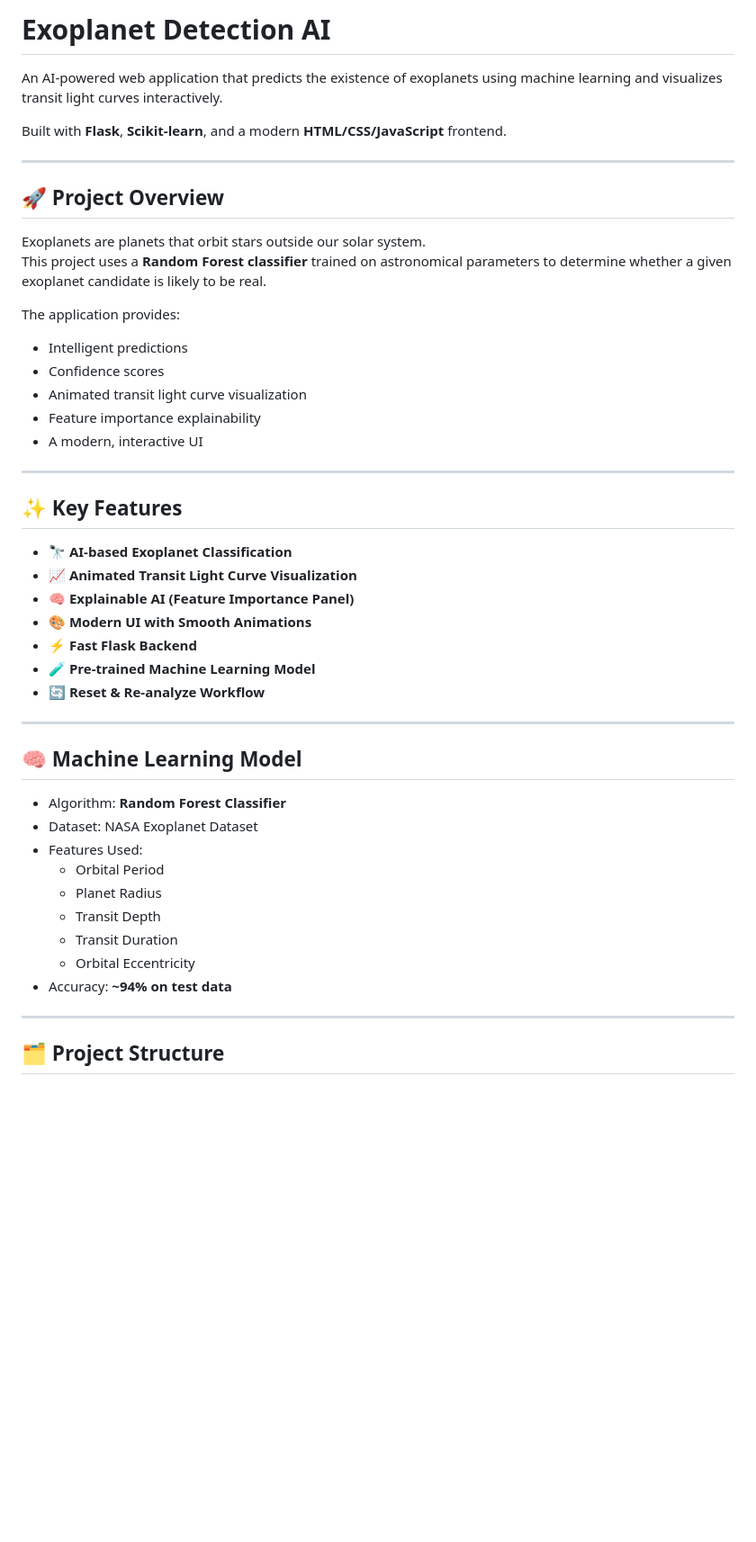
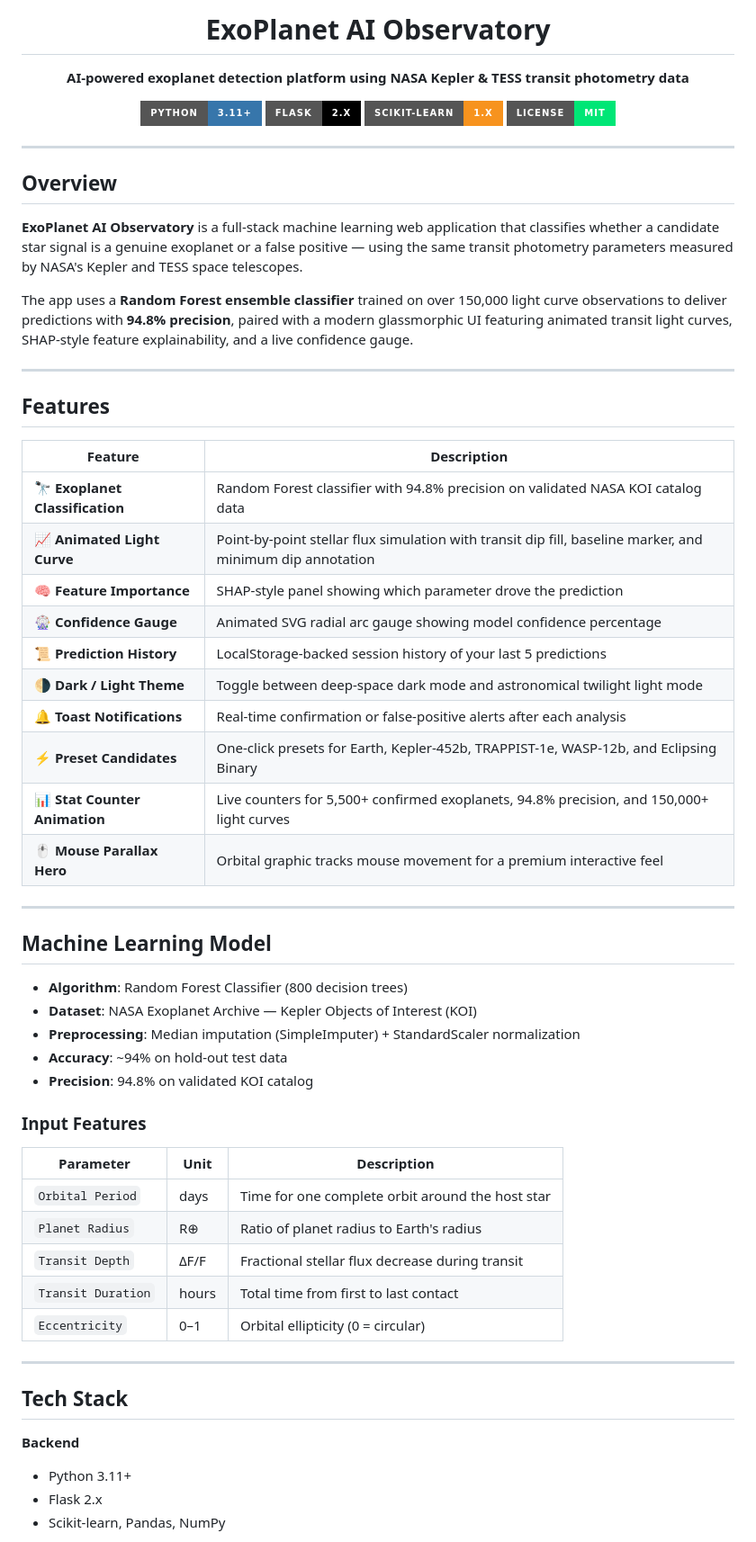
Before and after one commit to akshaywesleykothapalli/exoplanet-detector-ai, a Markdown page: README.md, the part around one of its changes. Shown at 90% size. Rendered like a GitHub page; badges without logos; blank space fills up the shorter version.

Commit message:
Rewrite README with badges, feature table, ML details, and research references

```diff
--- a/README.md
+++ b/README.md
@@ -1,53 +2,66 @@
 
-# Exoplanet Detection AI
+# ExoPlanet AI Observatory
 
+**AI-powered exoplanet detection platform using NASA Kepler & TESS transit photometry data**
 
-An AI-powered web application that predicts the existence of exoplanets using machine learning and visualizes transit light curves interactively.
+[![Python](https://img.shields.io/badge/Python-3.11+-3776AB?style=for-the-badge&logo=python&logoColor=white)](https://python.org)
+[![Flask](https://img.shields.io/badge/Flask-2.x-000000?style=for-the-badge&logo=flask&logoColor=white)](https://flask.palletsprojects.com)
+[![Scikit-learn](https://img.shields.io/badge/Scikit--learn-1.x-F7931E?style=for-the-badge&logo=scikit-learn&logoColor=white)](https://scikit-learn.org)
+[![License: MIT](https://img.shields.io/badge/License-MIT-00e676?style=for-the-badge)](LICENSE)
 
-Built with **Flask**, **Scikit-learn**, and a modern **HTML/CSS/JavaScript** frontend.
+</div>
 
 ---
 
-## 🚀 Project Overview
+## Overview
 
-Exoplanets are planets that orbit stars outside our solar system.
-This project uses a **Random Forest classifier** trained on astronomical parameters to determine whether a given exoplanet candidate is likely to be real.
+**ExoPlanet AI Observatory** is a full-stack machine learning web application that classifies whether a candidate star signal is a genuine exoplanet or a false positive — using the same transit photometry parameters measured by NASA's Kepler and TESS space telescopes.
 
-The application provides:
-- Intelligent predictions
-- Confidence scores
-- Animated transit light curve visualization
-- Feature importance explainability
-- A modern, interactive UI
+The app uses a **Random Forest ensemble classifier** trained on over 150,000 light curve observations to deliver predictions with **94.8% precision**, paired with a modern glassmorphic UI featuring animated transit light curves, SHAP-style feature explainability, and a live confidence gauge.
 
 ---
 
-## ✨ Key Features
+## Features
 
-- 🔭 **AI-based Exoplanet Classification**
-- 📈 **Animated Transit Light Curve Visualization**
-- 🧠 **Explainable AI (Feature Importance Panel)**
-- 🎨 **Modern UI with Smooth Animations**
-- ⚡ **Fast Flask Backend**
-- 🧪 **Pre-trained Machine Learning Model**
-- 🔄 **Reset & Re-analyze Workflow**
+| Feature | Description |
+|---|---|
+| 🔭 **Exoplanet Classification** | Random Forest classifier with 94.8% precision on validated NASA KOI catalog data |
+| 📈 **Animated Light Curve** | Point-by-point stellar flux simulation with transit dip fill, baseline marker, and minimum dip annotation |
+| 🧠 **Feature Importance** | SHAP-style panel showing which parameter drove the prediction |
+| 🎡 **Confidence Gauge** | Animated SVG radial arc gauge showing model confidence percentage |
+| 📜 **Prediction History** | LocalStorage-backed session history of your last 5 predictions |
+| 🌗 **Dark / Light Theme** | Toggle between deep-space dark mode and astronomical twilight light mode |
+| 🔔 **Toast Notifications** | Real-time confirmation or false-positive alerts after each analysis |
+| ⚡ **Preset Candidates** | One-click presets for Earth, Kepler-452b, TRAPPIST-1e, WASP-12b, and Eclipsing Binary |
+| 📊 **Stat Counter Animation** | Live counters for 5,500+ confirmed exoplanets, 94.8% precision, and 150,000+ light curves |
+| 🖱️ **Mouse Parallax Hero** | Orbital graphic tracks mouse movement for a premium interactive feel |
 
 ---
 
-## 🧠 Machine Learning Model
+## Machine Learning Model
 
-- Algorithm: **Random Forest Classifier**
-- Dataset: NASA Exoplanet Dataset
-- Features Used:
-  - Orbital Period
-  - Planet Radius
-  - Transit Depth
-  - Transit Duration
-  - Orbital Eccentricity
-- Accuracy: **~94% on test data**
+- **Algorithm**: Random Forest Classifier (800 decision trees)
+- **Dataset**: NASA Exoplanet Archive — Kepler Objects of Interest (KOI)
+- **Preprocessing**: Median imputation (SimpleImputer) + StandardScaler normalization
+- **Accuracy**: ~94% on hold-out test data
+- **Precision**: 94.8% on validated KOI catalog
+
+### Input Features
+
+| Parameter | Unit | Description |
+|---|---|---|
+| `Orbital Period` | days | Time for one complete orbit around the host star |
+| `Planet Radius` | R⊕ | Ratio of planet radius to Earth's radius |
+| `Transit Depth` | ΔF/F | Fractional stellar flux decrease during transit |
+| `Transit Duration` | hours | Total time from first to last contact |
+| `Eccentricity` | 0–1 | Orbital ellipticity (0 = circular) |
 
 ---
 
-## 🗂️ Project Structure
+## Tech Stack
 
+**Backend**
+- Python 3.11+
+- Flask 2.x
+- Scikit-learn, Pandas, NumPy
 
```
Also changed, not shown: other parts of README.md (+100 -71 lines).
